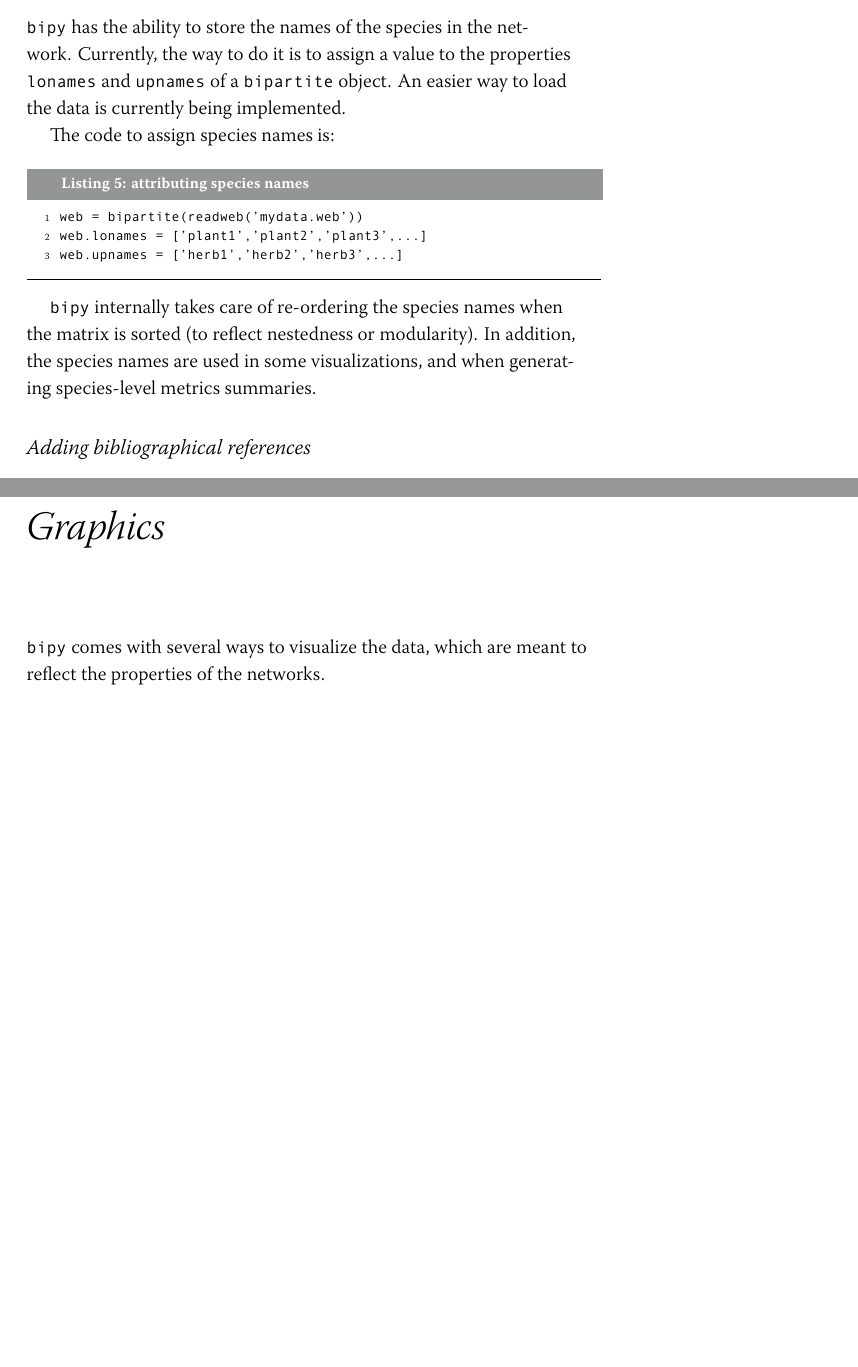
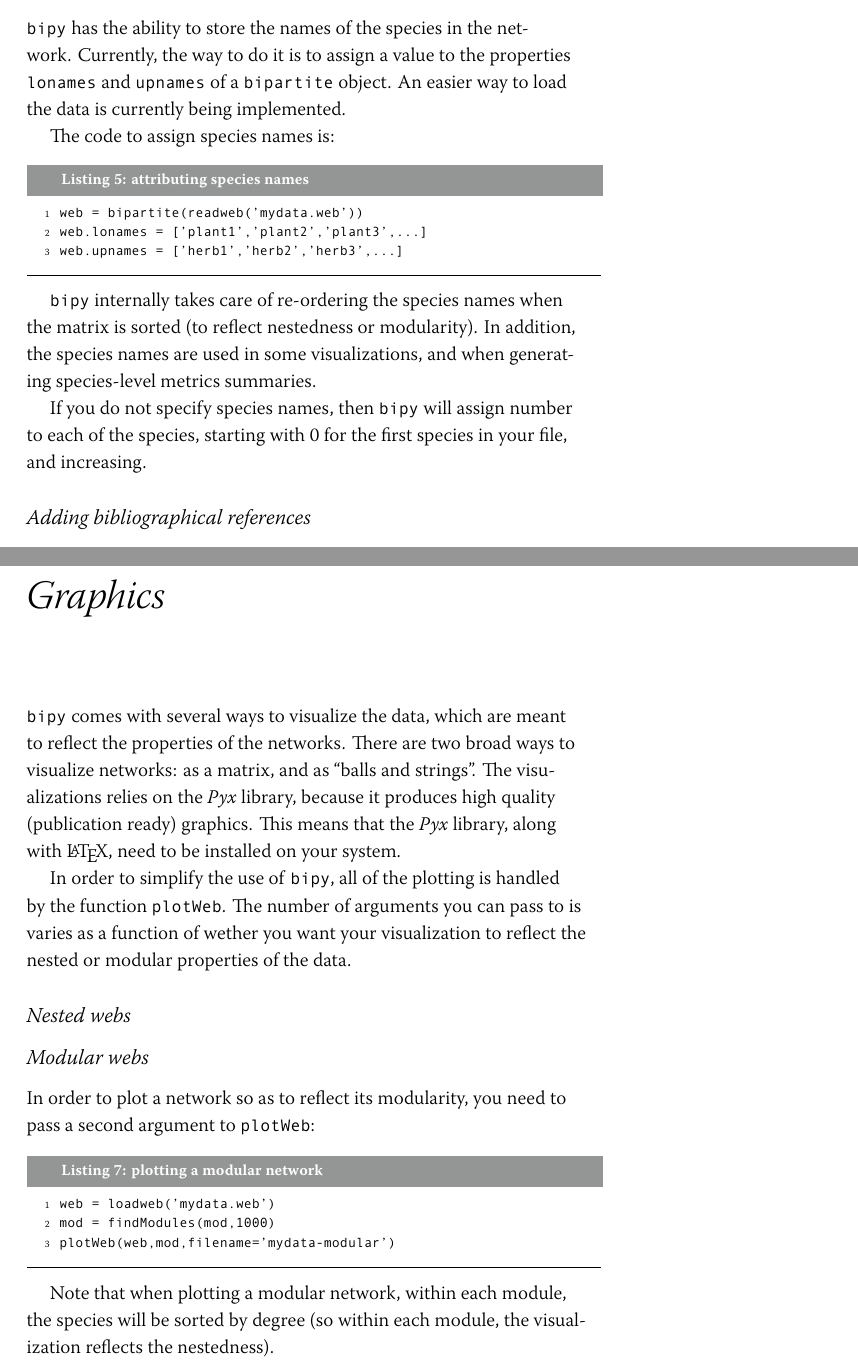
Before and after one commit to tpoisot/bipy, a LaTeX thesis (doc/bipy-doc_pre1.0.tex): two parts of pages 9 and 17 of 19, joined at a grey line, cut so that both start at the same text, the shorter picture padded with empty space. The pictures show the PDF file doc/bipy-doc_pre1.0.pdf that the author committed with the source.

```diff
--- a/doc/bipy-doc_pre1.0.tex
+++ b/doc/bipy-doc_pre1.0.tex
@@ -159,6 +159,8 @@
 
 \texttt{bipy} internally takes care of re-ordering the species names when the matrix is sorted (to reflect nestedness or modularity). In addition, the species names are used in some visualizations, and when generating species-level metrics summaries.
 
+If you do not specify species names, then \texttt{bipy} will assign number to each of the species, starting with 0 for the first species in your file, and increasing.
+
 \subsection{Adding bibliographical references}
 
 When comparing several datasets, it may be interesting to know where the data come from. \texttt{bipy} is able to extract bibliographic information from several identifiers, and to generate a link to the original paper.
@@ -180,7 +182,25 @@
 
 \chapter{Graphics}
 
-\texttt{bipy} comes with several ways to visualize the data, which are meant to reflect the properties of the networks.
+\texttt{bipy} comes with several ways to visualize the data, which are meant to reflect the properties of the networks. There are two broad ways to visualize networks: as a matrix, and as ``balls and strings''. The visualizations relies on the \emph{Pyx} library, because it produces high quality (publication ready) graphics. This means that the \emph{Pyx} library, along with \LaTeX, need to be installed on your system.
+
+In order to simplify the use of \texttt{bipy}, all of the plotting is handled by the function \texttt{plotWeb}. The number of arguments you can pass to is varies as a function of wether you want your visualization to reflect the nested or modular properties of the data.
+
+\subsection{Nested webs}
+
+
+
+\subsection{Modular webs}
+
+In order to plot a network so as to reflect its modularity, you need to pass a second argument to \texttt{plotWeb}:
+
+\begin{lstlisting}[caption=plotting a modular network]
+web = loadweb('mydata.web')
+mod = findModules(mod,1000)
+plotWeb(web,mod,filename='mydata-modular')
+\end{lstlisting}
+
+Note that when plotting a modular network, within each module, the species will be sorted by degree (so within each module, the visualization reflects the nestedness).
 
 \chapter{Example scripts\label{c:ex}}
 
```
Also changed, not shown: doc/bipy-doc_pre1.0.pdf, 4 other files.
